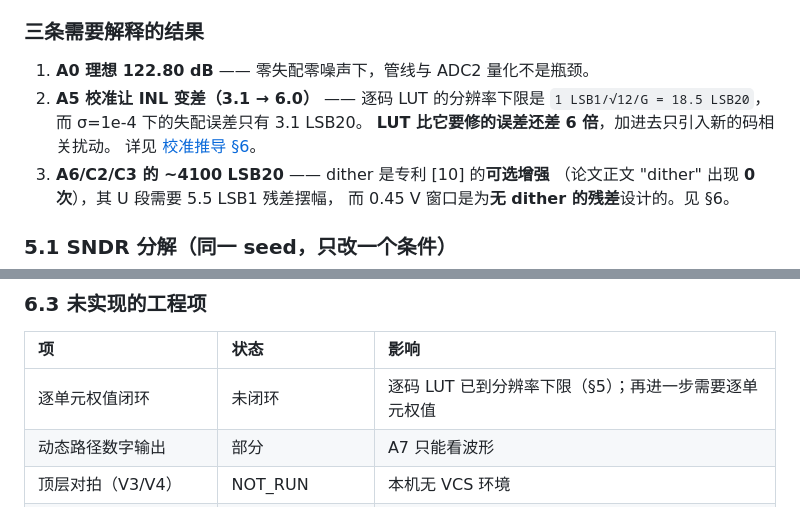
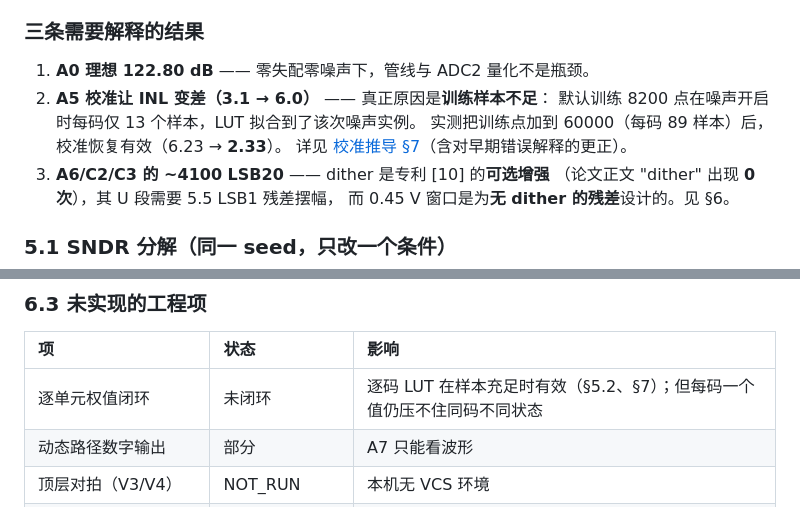
Before and after one commit to defineiocc02/20bit_SAR_ADC_Behaviour_Verification, a Markdown page: README.md, 2 parts joined by grey strips. Rendered like a GitHub page.

```diff
--- a/README.md
+++ b/README.md
@@ -139,10 +139,10 @@ SKIP_HEAVY=1 PYTHON=python3 bash tools/verify_clean_clone.sh # 跳过重活，
 ### 三条需要解释的结果
 
 1. **A0 理想 122.80 dB** —— 零失配零噪声下，管线与 ADC2 量化不是瓶颈。
-2. **A5 校准让 INL 变差（3.1 → 6.0）** —— 逐码 LUT 的分辨率下限是
-   `1 LSB1/√12/G = 18.5 LSB20`，而 σ=1e-4 下的失配误差只有 3.1 LSB20。
-   **LUT 比它要修的误差还差 6 倍**，加进去只引入新的码相关扰动。
-   详见 [校准推导 §6](docs/mechanisms/paper_metrics_calibration.md)。
+2. **A5 校准让 INL 变差（3.1 → 6.0）** —— 真正原因是**训练样本不足**：
+   默认训练 8200 点在噪声开启时每码仅 13 个样本，LUT 拟合到了该次噪声实例。
+   实测把训练点加到 60000（每码 89 样本）后，校准恢复有效（6.23 → **2.33**）。
+   详见 [校准推导 §7](docs/mechanisms/paper_metrics_calibration.md)（含对早期错误解释的更正）。
 3. **A6/C2/C3 的 ~4100 LSB20** —— dither 是专利 [10] 的**可选增强**
    （论文正文 "dither" 出现 **0 次**），其 U 段需要 5.5 LSB1 残差摆幅，
    而 0.45 V 窗口是为**无 dither 的残差**设计的。见 §6。
@@ -188,7 +188,7 @@ U 段需要 5.5 LSB1 残差摆幅 ⇒ 窗口需 ≥2.06 V（而当前 0.45 V）
 
 | 项 | 状态 | 影响 |
 |:---|:---|:---|
-| 逐单元权值闭环 | 未闭环 | 逐码 LUT 已到分辨率下限（§5）；再进一步需要逐单元权值 |
+| 逐单元权值闭环 | 未闭环 | 逐码 LUT 在样本充足时有效（§5.2、§7）；但每码一个值仍压不住同码不同状态 |
 | 动态路径数字输出 | 部分 | A7 只能看波形 |
 | 顶层对拍（V3/V4） | NOT_RUN | 本机无 VCS 环境 |
 | 后仿 / PEX / 硅测 | 无 | 证据层级止于 L1 |
```
Also changed, not shown: docs/ACCEPTANCE_20261113.md (+5 -3 lines).
